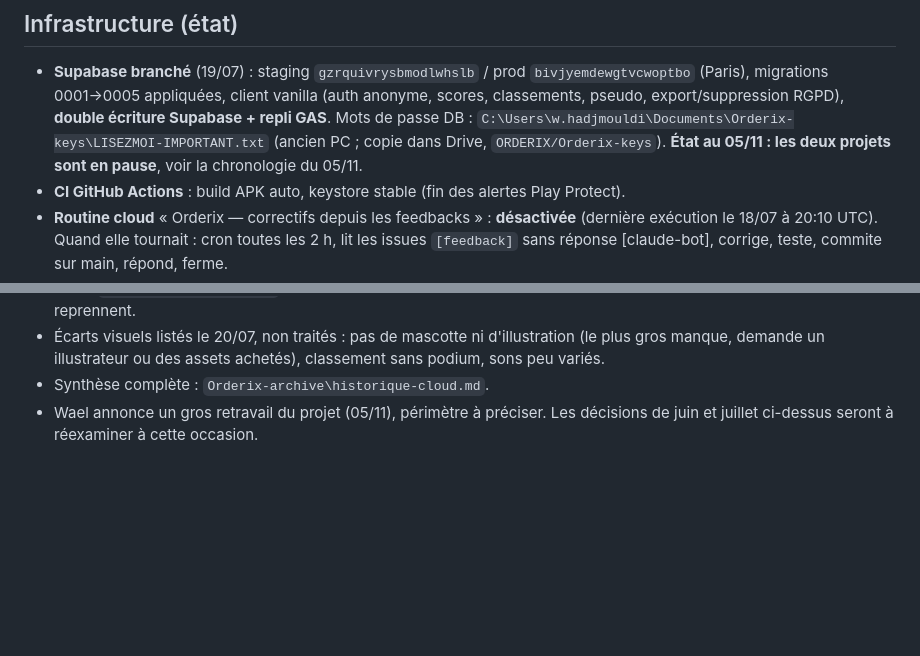
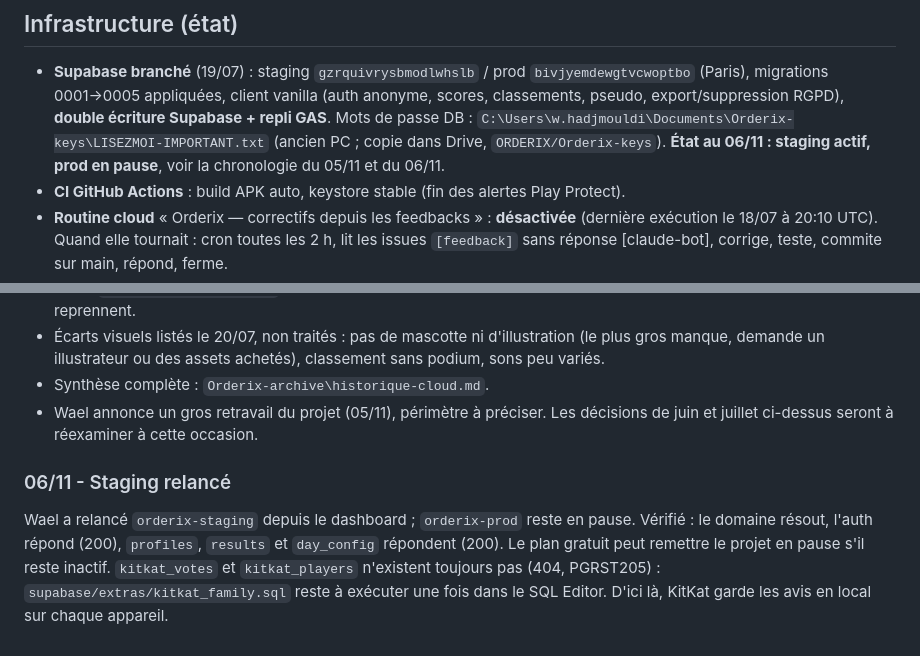
Before and after one commit to Wael3rd/orderix, a Markdown page: docs/journal.md, 2 parts joined by grey strips. GitHub-like rendering; blank space fills up the shorter version.

Commit message:
journal : staging relance, tables KitKat encore absentes
Co-Authored-By: Claude Opus 5.5 <noreply@anthropic.com>
Claude-Session: https://claude.ai/code/session_01XYityo1CnYHCsaHQEmHTey

```diff
--- a/docs/journal.md
+++ b/docs/journal.md
@@ -38,7 +38,7 @@
   migrations 0001→0005 appliquées, client vanilla (auth anonyme, scores, classements, pseudo,
   export/suppression RGPD), **double écriture Supabase + repli GAS**. Mots de passe DB :
   `C:\Users\w.hadjmouldi\Documents\Orderix-keys\LISEZMOI-IMPORTANT.txt` (ancien PC ; copie dans Drive, `ORDERIX/Orderix-keys`).
-  **État au 05/11 : les deux projets sont en pause**, voir la chronologie du 05/11.
+  **État au 06/11 : staging actif, prod en pause**, voir la chronologie du 05/11 et du 06/11.
 - **CI GitHub Actions** : build APK auto, keystore stable (fin des alertes Play Protect).
 - **Routine cloud** « Orderix — correctifs depuis les feedbacks » : **désactivée** (dernière exécution le 18/07 à 20:10 UTC).
   Quand elle tournait : cron toutes les 2 h, lit les
@@ -228,3 +228,7 @@ Une tablette n'installe qu'une seule PWA par origine : chaque app a donc sa prop
 - Écarts visuels listés le 20/07, non traités : pas de mascotte ni d'illustration (le plus gros manque, demande un illustrateur ou des assets achetés), classement sans podium, sons peu variés.
 - Synthèse complète : `Orderix-archive\historique-cloud.md`.
 - Wael annonce un gros retravail du projet (05/11), périmètre à préciser. Les décisions de juin et juillet ci-dessus seront à réexaminer à cette occasion.
+
+### 06/11 - Staging relancé
+Wael a relancé `orderix-staging` depuis le dashboard ; `orderix-prod` reste en pause. Vérifié : le domaine résout, l'auth répond (200), `profiles`, `results` et `day_config` répondent (200). Le plan gratuit peut remettre le projet en pause s'il reste inactif.
+`kitkat_votes` et `kitkat_players` n'existent toujours pas (404, PGRST205) : `supabase/extras/kitkat_family.sql` reste à exécuter une fois dans le SQL Editor. D'ici là, KitKat garde les avis en local sur chaque appareil.
```
